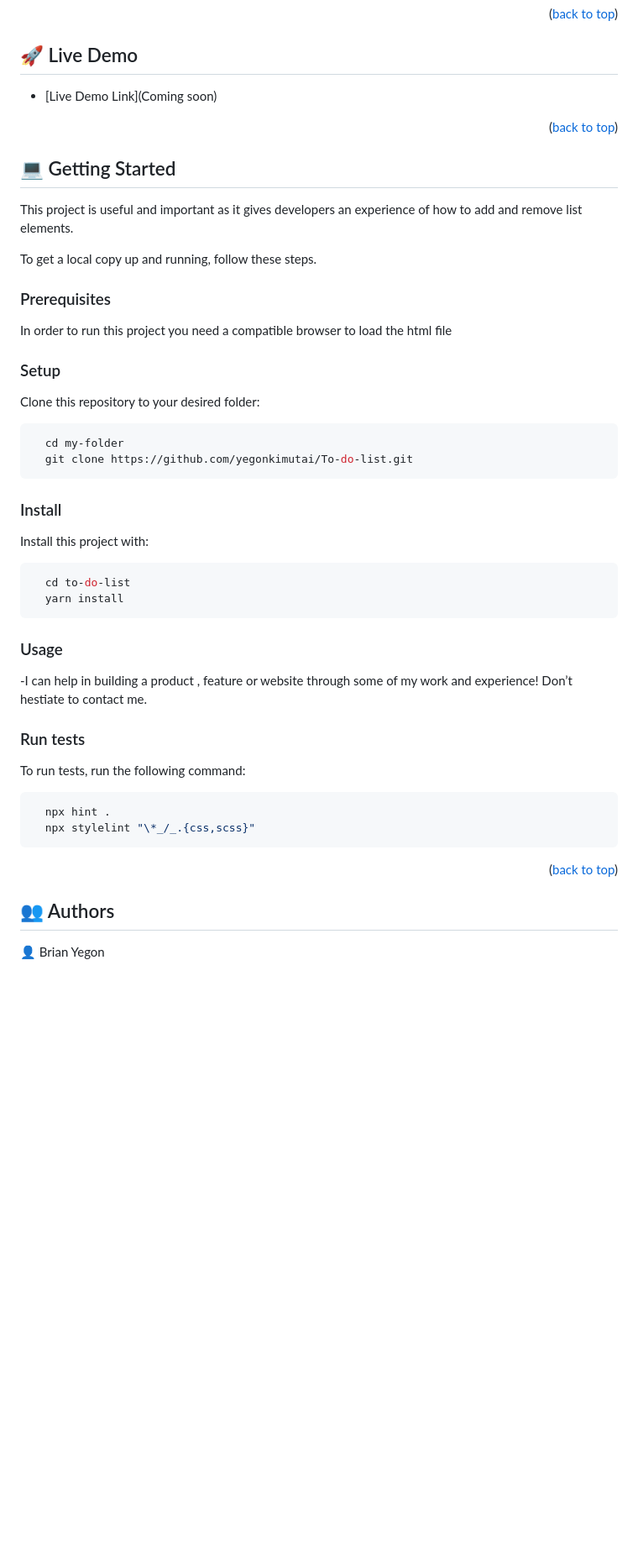
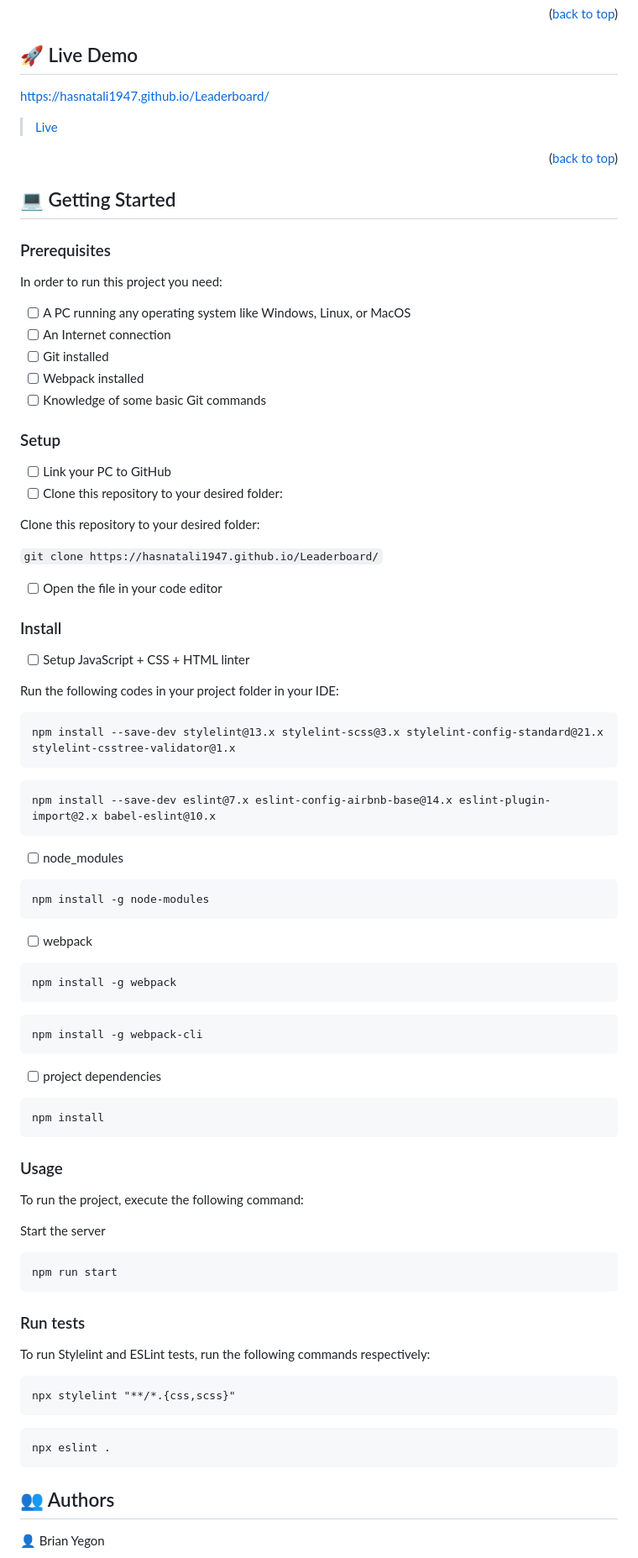
Before and after one commit to hasnatali1947/Leaderboard, a Markdown page: README.md, the part around the change printed below. Shown: that part at 84% size. Rendered like a GitHub page; blank space fills up the shorter version.

````diff
--- a/README.md
+++ b/README.md
@@ -60,8 +72,8 @@
 <p align="right">(<a href="#readme-top">back to top</a>)</p>
 
 ## 🚀 Live Demo <a name="live-demo"></a>
-
-- [Live Demo Link](Coming soon)
+https://hasnatali1947.github.io/Leaderboard/
+> <a href="https://hasnatali1947.github.io/Leaderboard/" >Live</a>
 
 <p align="right">(<a href="#readme-top">back to top</a>)</p>
 
@@ -69,46 +81,82 @@
 
 ## 💻 Getting Started <a name="getting-started"></a>
 
-This project is useful and important as it gives developers an experience of how to add and remove list elements.
-
-To get a local copy up and running, follow these steps.
-
 ### Prerequisites
 
-In order to run this project you need a compatible browser to load the html file
+In order to run this project you need:
+
+- [ ] A PC running any operating system like Windows, Linux, or MacOS
+- [ ] An Internet connection
+- [ ] Git installed
+- [ ] Webpack installed
+- [ ] Knowledge of some basic Git commands
 
 ### Setup
 
+- [ ] Link your PC to GitHub
+- [ ] Clone this repository to your desired folder:
+
 Clone this repository to your desired folder:
 
-```sh
-  cd my-folder
-  git clone https://github.com/yegonkimutai/To-do-list.git
+```git clone https://hasnatali1947.github.io/Leaderboard/```
+
+- [ ] Open the file in your code editor
+
+### Install
+- [ ] Setup JavaScript + CSS + HTML linter
+
+Run the following codes in your project folder in your IDE:
+
+```
+npm install --save-dev stylelint@13.x stylelint-scss@3.x stylelint-config-standard@21.x stylelint-csstree-validator@1.x
 ```
 
-### Install
-
-Install this project with:
-
-```sh
-  cd to-do-list
-  yarn install
+```
+npm install --save-dev eslint@7.x eslint-config-airbnb-base@14.x eslint-plugin-import@2.x babel-eslint@10.x
 ```
 
+- [ ] node_modules
+
+```
+npm install -g node-modules
+```
+
+- [ ] webpack
+
+```
+npm install -g webpack
+```
+
+```
+npm install -g webpack-cli
+```
+
+- [ ] project dependencies
+
+```
+npm install
+```
 ### Usage
+To run the project, execute the following command:
 
--I can help in building a product , feature or website through some of my work and experience! Don’t hestiate to contact me.
+
+Start the server
+
+```
+npm run start
+```
 
 ### Run tests
 
-To run tests, run the following command:
+To run Stylelint and ESLint tests, run the following commands respectively:
 
-```sh
-  npx hint .
-  npx stylelint "\*_/_.{css,scss}"
+```
+npx stylelint "**/*.{css,scss}"
 ```
 
-<p align="right">(<a href="#readme-top">back to top</a>)</p>
+```
+npx eslint .
+```
 
 <!-- AUTHORS -->
 
````
Also changed, not shown: other parts of README.md (+26 -11 lines).
